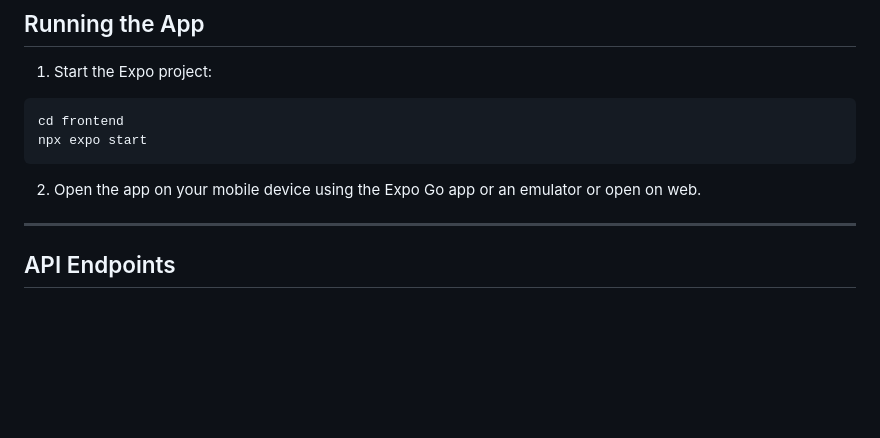
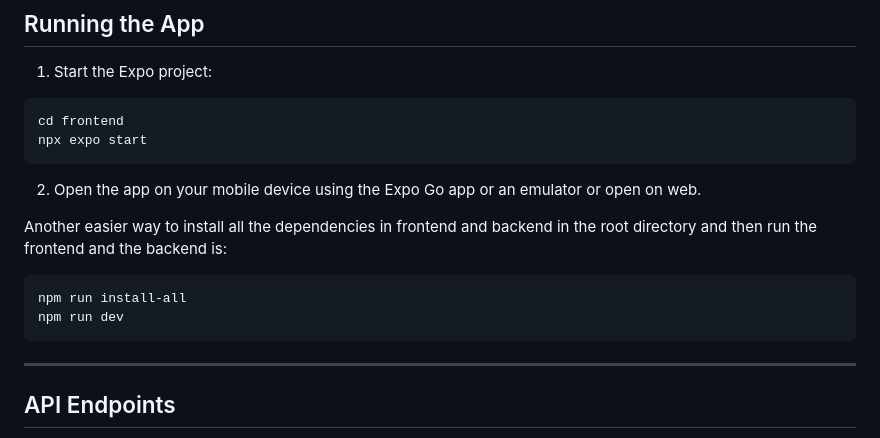
Before and after one commit to BUMETCS673/cs673f25a2project-cs673a2f25team3, a Markdown page: README.md, the part around the change. Drawn GitHub-style; blank space fills up the shorter version.

````diff
--- a/README.md
+++ b/README.md
@@ -71,6 +71,12 @@ npx expo start
 ```
 
 2. Open the app on your mobile device using the Expo Go app or an emulator or open on web.
+
+Another easier way to install all the dependencies in frontend and backend in the root directory and then run the frontend and the backend is:
+```bash
+npm run install-all
+npm run dev
+```
 
 ---
 
````
